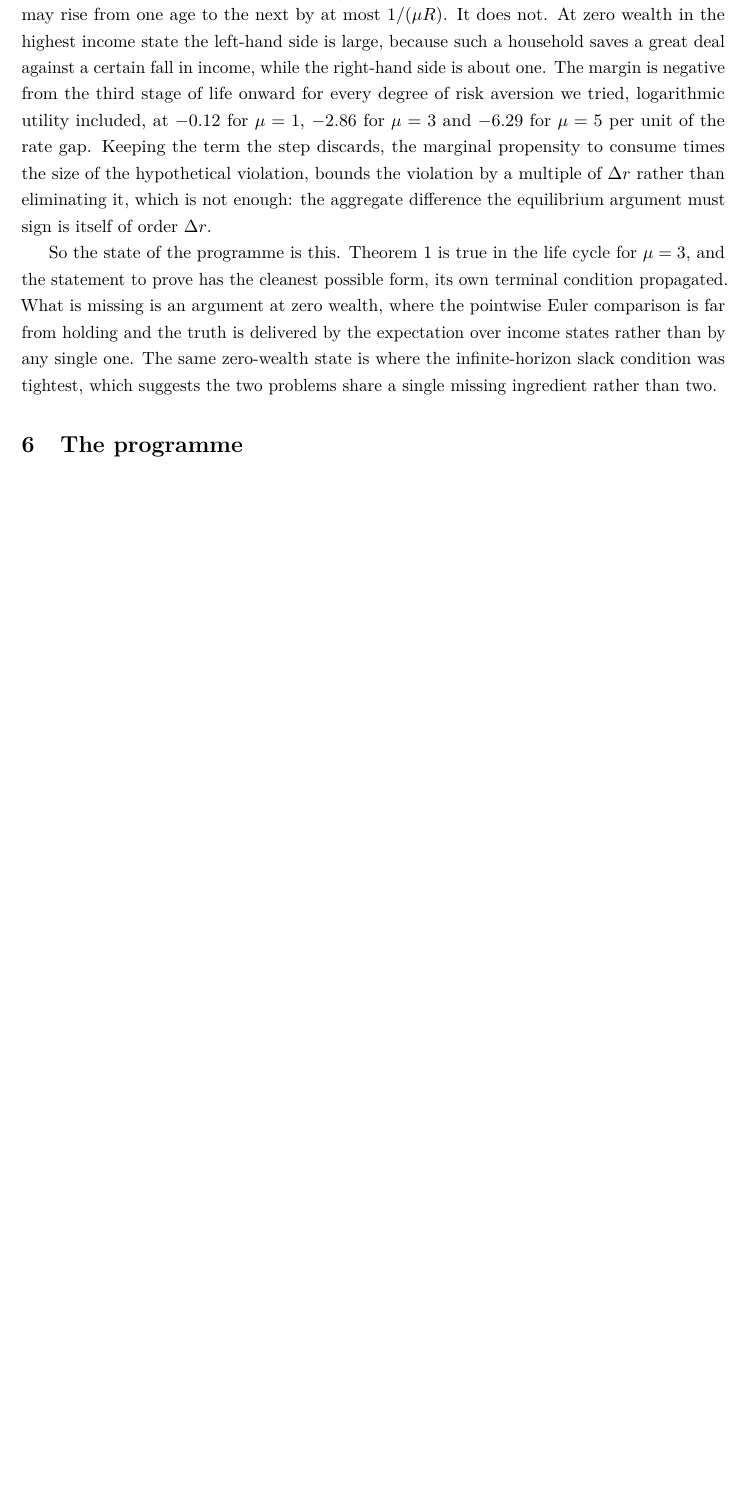
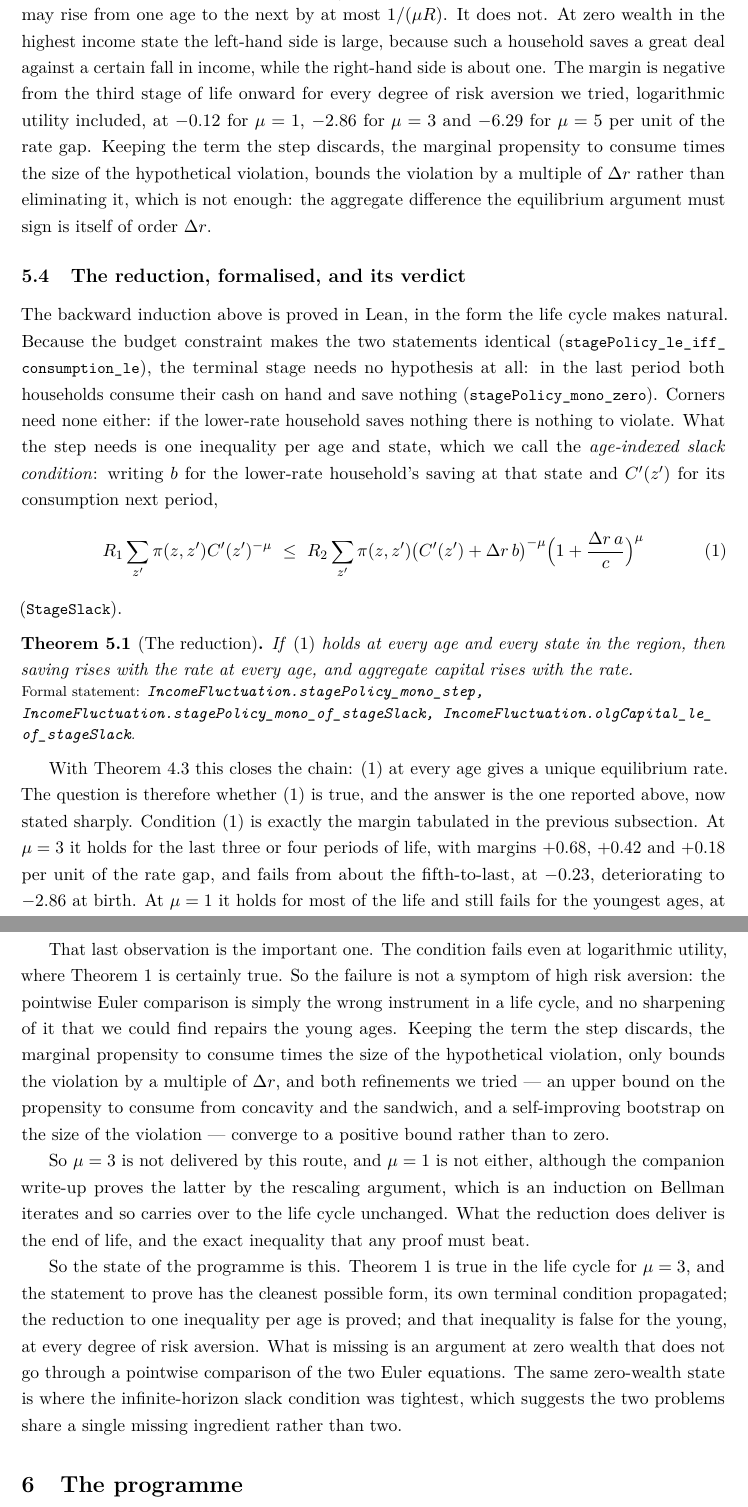
Before and after one commit to LeanEconomics/LeanEconomics, a LaTeX paper (WriteUpOLG/main.tex, which reads WriteUpOLG/sections/theorem1.tex): part of page 11 of 14 before the commit and two parts of pages 11 and 12 of 15 after it, the two joined at a grey line, cut so that both start at the same text, the shorter picture padded with empty space. Compiled offline with pdfLaTeX.

Commit message:
Theorem 1 in the life cycle: the reduction is proved, its hypothesis is false
stagePolicy_le_iff_consumption_le makes saving rising with the rate the same statement as the
consumption response being at most the extra interest income, so the terminal stage is
unconditional and corners need no argument. stagePolicy_mono_step is the backward induction step
under one inequality per age, StageSlack, and stagePolicy_mono_of_stageSlack and
olgCapital_le_of_stageSlack carry it through the life and into the aggregate, closing the chain to
uniqueness.

The hypothesis is then checked and it fails. At risk aversion 3 it holds for the last three or
four periods of life and fails from about the fifth, and at log utility, where Theorem 1 is
certainly true, it fails for the youngest ages as well. So the pointwise Euler comparison is the
wrong instrument in a life cycle, and mu = 3 remains open.

Co-Authored-By: Claude Opus 5 <noreply@anthropic.com>

```diff
--- a/WriteUpOLG/sections/theorem1.tex
+++ b/WriteUpOLG/sections/theorem1.tex
@@ -91,9 +91,57 @@ times the size of the hypothetical violation, bounds the violation by a multiple
 rather than eliminating it, which is not enough: the aggregate difference the equilibrium argument
 must sign is itself of order $\Delta r$.
 
+\subsection{The reduction, formalised, and its verdict}
+
+The backward induction above is proved in Lean, in the form the life cycle makes natural.
+Because the budget constraint makes the two statements identical
+(\lean{stagePolicy\_le\_iff\_consumption\_le}), the terminal stage needs no hypothesis at all: in
+the last period both households consume their cash on hand and save nothing
+(\lean{stagePolicy\_mono\_zero}). Corners need none either: if the lower-rate household saves
+nothing there is nothing to violate. What the step needs is one inequality per age and state,
+which we call the \emph{age-indexed slack condition}: writing $b$ for the lower-rate household's
+saving at that state and $C'(z')$ for its consumption next period,
+\begin{equation}\label{eq:stageslack}
+  R_1\sum_{z'}\pi(z,z')C'(z')^{-\mu}\ \le\
+  R_2\sum_{z'}\pi(z,z')\bigl(C'(z')+\Delta r\,b\bigr)^{-\mu}
+  \Bigl(1+\frac{\Delta r\,a}{c}\Bigr)^{\mu}
+\end{equation}
+(\lean{StageSlack}).
+
+\begin{theorem}[The reduction]\label{thm:reduction}
+If \eqref{eq:stageslack} holds at every age and every state in the region, then saving rises with
+the rate at every age, and aggregate capital rises with the rate.
+\formal{IncomeFluctuation.stagePolicy\_mono\_step,
+IncomeFluctuation.stagePolicy\_mono\_of\_stageSlack,
+IncomeFluctuation.olgCapital\_le\_of\_stageSlack}
+\end{theorem}
+
+With Theorem~\ref{thm:thm3} this closes the chain: \eqref{eq:stageslack} at every age gives a
+unique equilibrium rate. The question is therefore whether \eqref{eq:stageslack} is true, and the
+answer is the one reported above, now stated sharply. Condition \eqref{eq:stageslack} is exactly
+the margin tabulated in the previous subsection. At $\mu=3$ it holds for the last three or four
+periods of life, with margins $+0.68$, $+0.42$ and $+0.18$ per unit of the rate gap, and fails
+from about the fifth-to-last, at $-0.23$, deteriorating to $-2.86$ at birth. At $\mu=1$ it holds
+for most of the life and still fails for the youngest ages, at $-0.12$ at birth.
+
+That last observation is the important one. The condition fails even at logarithmic utility,
+where Theorem 1 is certainly true. So the failure is not a symptom of high risk aversion: the
+pointwise Euler comparison is simply the wrong instrument in a life cycle, and no sharpening of
+it that we could find repairs the young ages. Keeping the term the step discards, the marginal
+propensity to consume times the size of the hypothetical violation, only bounds the violation by
+a multiple of $\Delta r$, and both refinements we tried --- an upper bound on the propensity to
+consume from concavity and the sandwich, and a self-improving bootstrap on the size of the
+violation --- converge to a positive bound rather than to zero.
+
+So $\mu=3$ is not delivered by this route, and $\mu=1$ is not either, although the companion
+write-up proves the latter by the rescaling argument, which is an induction on Bellman iterates
+and so carries over to the life cycle unchanged. What the reduction does deliver is the end of
+life, and the exact inequality that any proof must beat.
+
 So the state of the programme is this. Theorem 1 is true in the life cycle for $\mu=3$, and the
-statement to prove has the cleanest possible form, its own terminal condition propagated. What is
-missing is an argument at zero wealth, where the pointwise Euler comparison is far from holding
-and the truth is delivered by the expectation over income states rather than by any single one.
-The same zero-wealth state is where the infinite-horizon slack condition was tightest, which
-suggests the two problems share a single missing ingredient rather than two.
+statement to prove has the cleanest possible form, its own terminal condition propagated; the
+reduction to one inequality per age is proved; and that inequality is false for the young, at
+every degree of risk aversion. What is missing is an argument at zero wealth that does not go
+through a pointwise comparison of the two Euler equations. The same zero-wealth state is where the
+infinite-horizon slack condition was tightest, which suggests the two problems share a single
+missing ingredient rather than two.
```
Also changed, not shown: WriteUpOLG/sections/appendix_index.tex (+7 -0 lines), WriteUpOLG/main.pdf, 2 other files.
